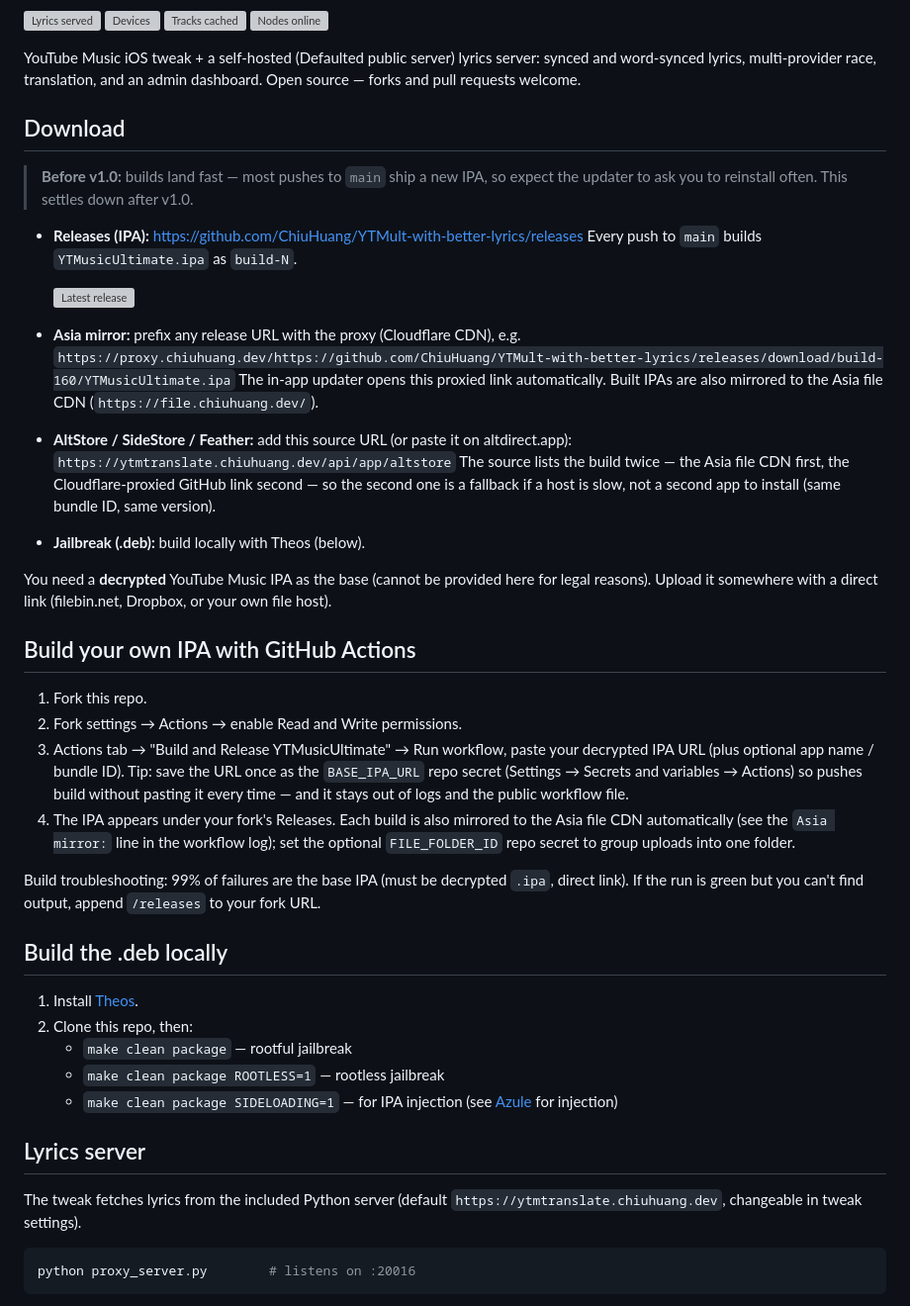
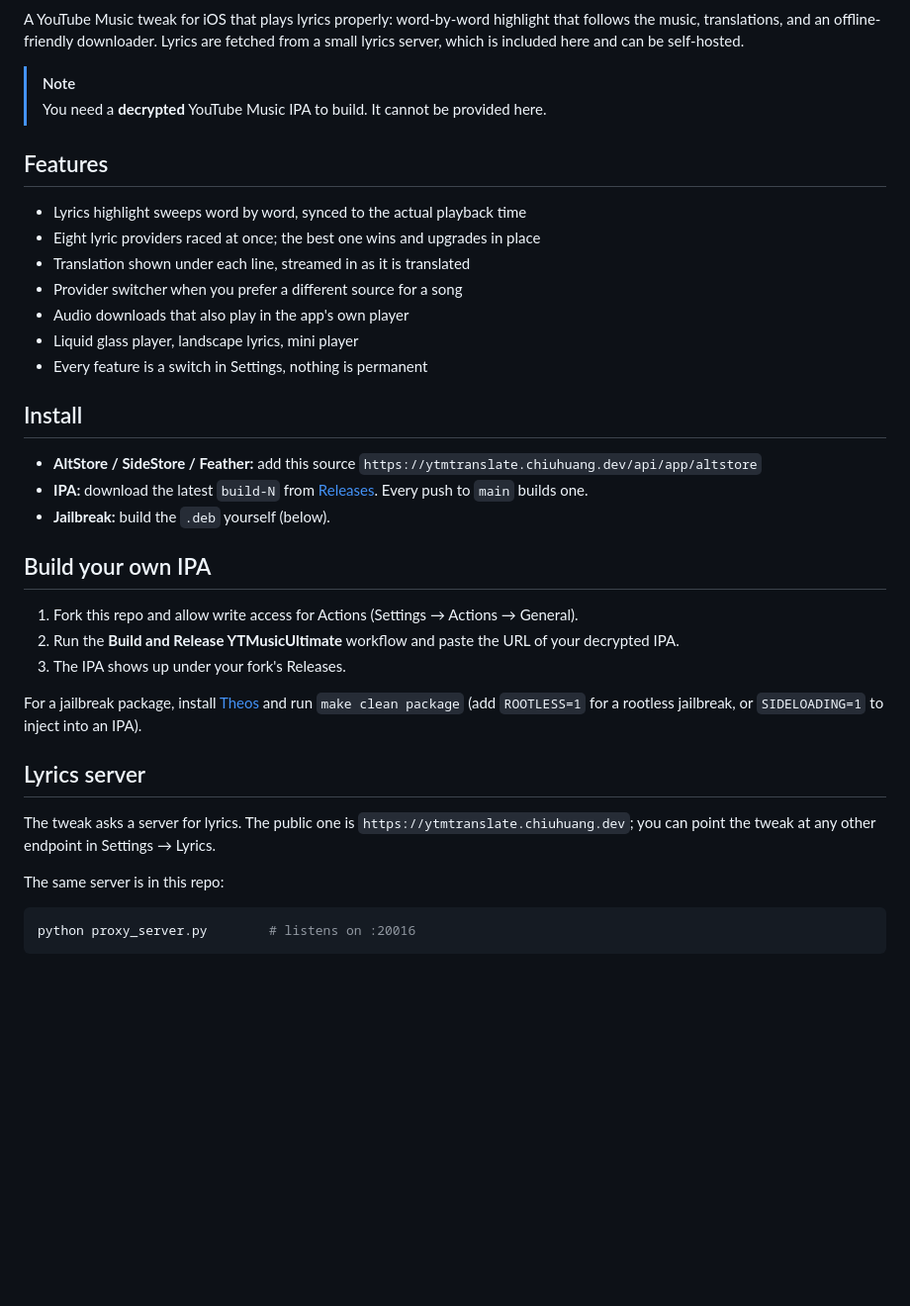
Before and after one commit to ChiuHuang/YTMult-with-better-lyrics, a Markdown page: README.md, the part around one of its changes. Shown at 99% size. Drawn GitHub-style; blank space fills up the shorter version; grey boxes are pictures that could not be loaded.

````diff
--- a/README.md
+++ b/README.md
@@ -6,72 +4,52 @@
 [![Lyrics API](assets/badges/server.svg)](https://ytmtranslate.chiuhuang.dev)
 
-![Lyrics served](https://ytmtranslate.chiuhuang.dev/api/app/badge?type=lyrics)
-![Devices](https://ytmtranslate.chiuhuang.dev/api/app/badge?type=devices)
-![Tracks cached](https://ytmtranslate.chiuhuang.dev/api/app/badge?type=tracks)
-![Nodes online](https://ytmtranslate.chiuhuang.dev/api/app/badge?type=nodes)
+A YouTube Music tweak for iOS that plays lyrics properly: word-by-word
+highlight that follows the music, translations, and an offline-friendly
+downloader. Lyrics are fetched from a small lyrics server, which is included
+here and can be self-hosted.
 
-YouTube Music iOS tweak + a self-hosted (Defaulted public server) lyrics server: synced and
-word-synced lyrics, multi-provider race, translation, and an admin dashboard.
-Open source — forks and pull requests welcome.
+> [!NOTE]
+> You need a **decrypted** YouTube Music IPA to build. It cannot be provided
+> here.
 
-## Download
+## Features
 
-> **Before v1.0:** builds land fast — most pushes to `main` ship a new IPA, so
-> expect the updater to ask you to reinstall often. This settles down after
-> v1.0.
+- Lyrics highlight sweeps word by word, synced to the actual playback time
+- Eight lyric providers raced at once; the best one wins and upgrades in place
+- Translation shown under each line, streamed in as it is translated
+- Provider switcher when you prefer a different source for a song
+- Audio downloads that also play in the app's own player
+- Liquid glass player, landscape lyrics, mini player
+- Every feature is a switch in Settings, nothing is permanent
 
-- **Releases (IPA):** https://github.com/ChiuHuang/YTMult-with-better-lyrics/releases
-  Every push to `main` builds `YTMusicUltimate.ipa` as `build-N`.
+## Install
 
-  [![Latest release](https://ytmtranslate.chiuhuang.dev/api/app/badge?type=release)](https://github.com/ChiuHuang/YTMult-with-better-lyrics/releases)
+- **AltStore / SideStore / Feather:** add this source
+  `https://ytmtranslate.chiuhuang.dev/api/app/altstore`
+- **IPA:** download the latest `build-N` from
+  [Releases](https://github.com/ChiuHuang/ytmusicultimate/releases). Every
+  push to `main` builds one.
+- **Jailbreak:** build the `.deb` yourself (below).
 
-- **Asia mirror:** prefix any release URL with the proxy (Cloudflare CDN), e.g.
-  `https://proxy.chiuhuang.dev/https://github.com/ChiuHuang/YTMult-with-better-lyrics/releases/download/build-160/YTMusicUltimate.ipa`
-  The in-app updater opens this proxied link automatically. Built IPAs are
-  also mirrored to the Asia file CDN (`https://file.chiuhuang.dev/`).
+## Build your own IPA
 
-- **AltStore / SideStore / Feather:** add this source URL (or paste it on altdirect.app):
-  `https://ytmtranslate.chiuhuang.dev/api/app/altstore`
-  The source lists the build twice — the Asia file CDN first, the
-  Cloudflare-proxied GitHub link second — so the second one is a fallback if a
-  host is slow, not a second app to install (same bundle ID, same version).
-- **Jailbreak (.deb):** build locally with Theos (below).
+1. Fork this repo and allow write access for Actions (Settings → Actions →
+   General).
+2. Run the **Build and Release YTMusicUltimate** workflow and paste the URL of
+   your decrypted IPA.
+3. The IPA shows up under your fork's Releases.
 
-You need a **decrypted** YouTube Music IPA as the base (cannot be provided
-here for legal reasons). Upload it somewhere with a direct link
-(filebin.net, Dropbox, or your own file host).
-
-## Build your own IPA with GitHub Actions
-
-1. Fork this repo.
-2. Fork settings → Actions → enable Read and Write permissions.
-3. Actions tab → "Build and Release YTMusicUltimate" → Run workflow,
-   paste your decrypted IPA URL (plus optional app name / bundle ID).
-   Tip: save the URL once as the `BASE_IPA_URL` repo secret (Settings →
-   Secrets and variables → Actions) so pushes build without pasting it
-   every time — and it stays out of logs and the public workflow file.
-4. The IPA appears under your fork's Releases. Each build is also
-   mirrored to the Asia file CDN automatically (see the `Asia mirror:`
-   line in the workflow log); set the optional `FILE_FOLDER_ID` repo
-   secret to group uploads into one folder.
-
-Build troubleshooting: 99% of failures are the base IPA (must be decrypted
-`.ipa`, direct link). If the run is green but you can't find output, append
-`/releases` to your fork URL.
-
-## Build the .deb locally
-
-1. Install [Theos](https://theos.dev/docs/installation).
-2. Clone this repo, then:
-   - `make clean package` — rootful jailbreak
-   - `make clean package ROOTLESS=1` — rootless jailbreak
-   - `make clean package SIDELOADING=1` — for IPA injection
-     (see [Azule](https://github.com/Al4ise/Azule) for injection)
+For a jailbreak package, install [Theos](https://theos.dev/docs/installation)
+and run `make clean package` (add `ROOTLESS=1` for a rootless jailbreak, or
+`SIDELOADING=1` to inject into an IPA).
 
 ## Lyrics server
 
-The tweak fetches lyrics from the included Python server (default
-`https://ytmtranslate.chiuhuang.dev`, changeable in tweak settings).
+The tweak asks a server for lyrics. The public one is
+`https://ytmtranslate.chiuhuang.dev`; you can point the tweak at any other
+endpoint in Settings → Lyrics.
+
+The same server is in this repo:
 
 ```sh
 python proxy_server.py        # listens on :20016
````
Also changed, not shown: other parts of README.md (+18 -74 lines).
